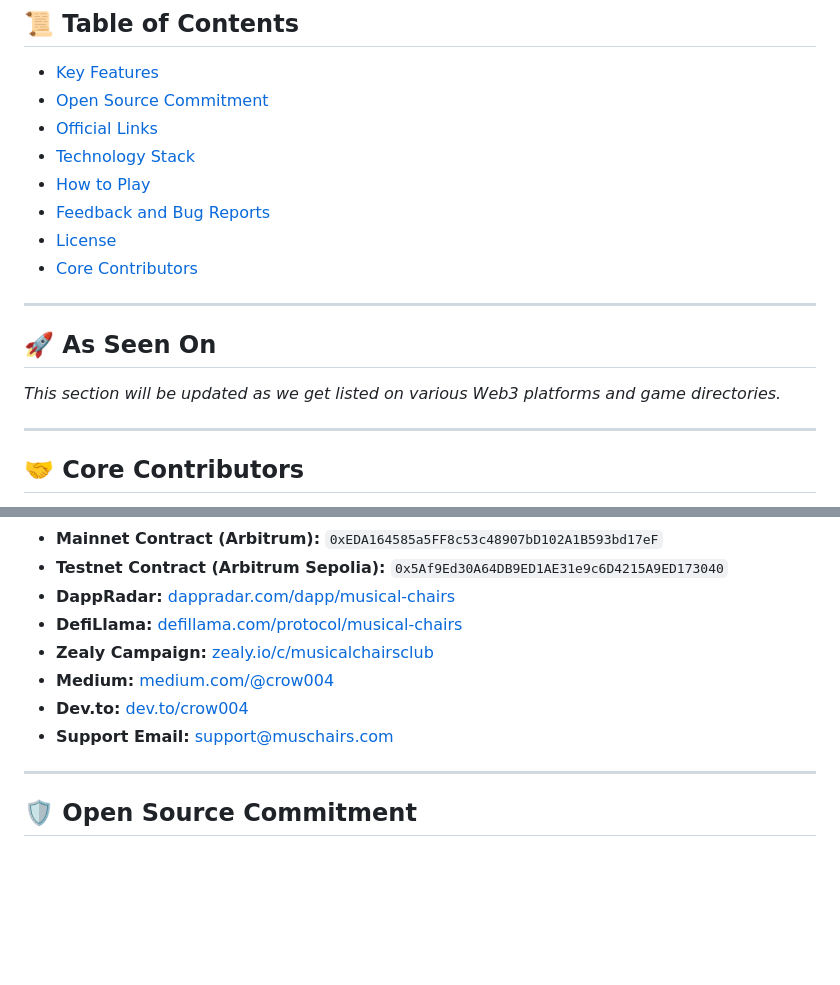
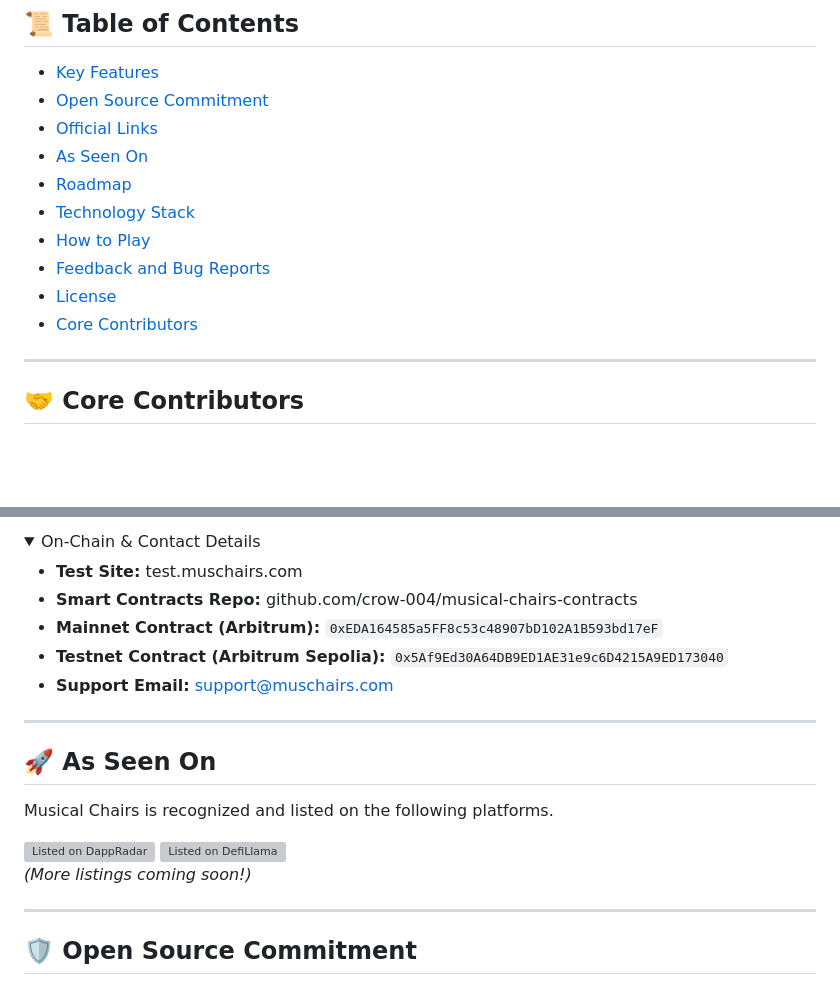
Before and after one commit to crow-004/musical-chairs-game, a Markdown page: README.md, 2 parts joined by grey strips. Drawn GitHub-style; folded sections open; blank space fills up the shorter version; grey boxes are pictures that could not be loaded.

```diff
--- a/README.md
+++ b/README.md
@@ -19,17 +19,14 @@ This repository serves as the main hub for the Musical Chairs project, including
 - [Key Features](#-key-features)
 - [Open Source Commitment](#️-open-source-commitment)
 - [Official Links](#-official-links)
+- [As Seen On](#-as-seen-on)
+- [Roadmap](#-roadmap)
 - [Technology Stack](#-technology-stack)
 - [How to Play](#-how-to-play)
 - [Feedback and Bug Reports](#-feedback-and-bug-reports)
 - [License](#️-license)
 - [Core Contributors](#-core-contributors)
 
----
-
-## 🚀 As Seen On
-
-*This section will be updated as we get listed on various Web3 platforms and game directories.*
 
 ---
 
@@ -68,11 +151,30 @@ To protect yourself from scams, please only use the official links provided belo
+<details>
+<summary>On-Chain & Contact Details</summary>
+
+- **Test Site:** test.muschairs.com
+- **Smart Contracts Repo:** github.com/crow-004/musical-chairs-contracts
 - **Mainnet Contract (Arbitrum):** `0xEDA164585a5FF8c53c48907bD102A1B593bd17eF`
 - **Testnet Contract (Arbitrum Sepolia):** `0x5Af9Ed30A64DB9ED1AE31e9c6D4215A9ED173040`
-- **DappRadar:** [dappradar.com/dapp/musical-chairs](https://dappradar.com/dapp/musical-chairs)
-- **DefiLlama:** [defillama.com/protocol/musical-chairs](https://defillama.com/protocol/musical-chairs)
-- **Zealy Campaign:** [zealy.io/c/musicalchairsclub](https://zealy.io/c/musicalchairsclub)
-- **Medium:** [medium.com/@crow004](https://medium.com/@crow004)
-- **Dev.to:** [dev.to/crow004](https://dev.to/crow004)
-- **Support Email:** [support@muschairs.com](mailto:support@muschairs.com)
+- **Support Email:** support@muschairs.com
+
+</details>
+
+---
+
+## 🚀 As Seen On
+
+Musical Chairs is recognized and listed on the following platforms.
+
+<div style="display: flex; align-items: center; gap: 2rem;">
+  <a href="https://dappradar.com/dapp/musical-chairs" target="_blank" rel="noopener noreferrer">
+    <img src="https://raw.githubusercontent.com/crow-004/musical-chairs-game/main/docs/images/logo-dappradar.svg" width="200px" alt="Listed on DappRadar"/>
+  </a>
+  <a href="https://defillama.com/protocol/musical-chairs" target="_blank" rel="noopener noreferrer">
+    <img src="https://raw.githubusercontent.com/crow-004/musical-chairs-game/main/docs/images/logo-defillama.svg" width="200px" alt="Listed on DefiLlama"/>
+  </a>
+</div>
+
+*(More listings coming soon!)*
 
 ---
 
```
Also changed, not shown: other parts of README.md (+92 -6 lines).
